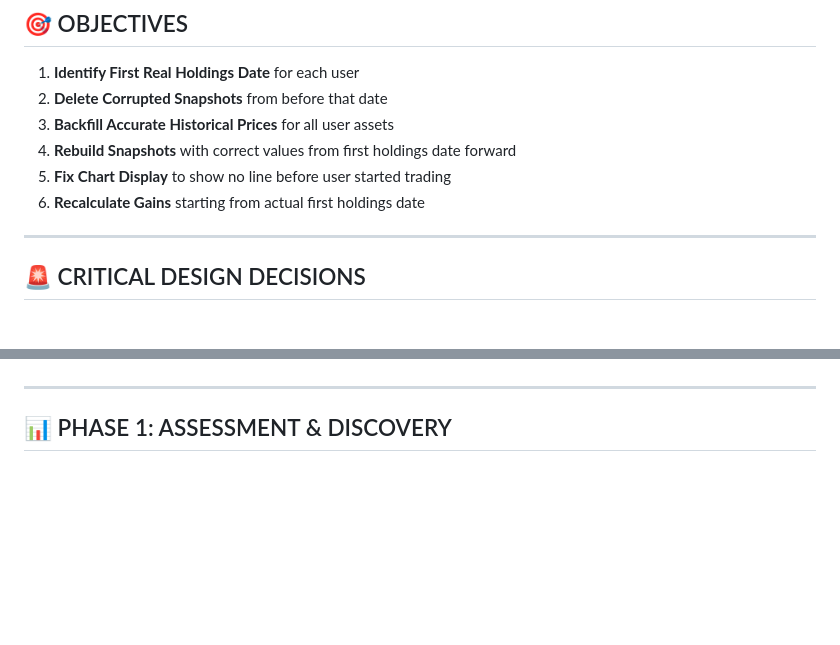
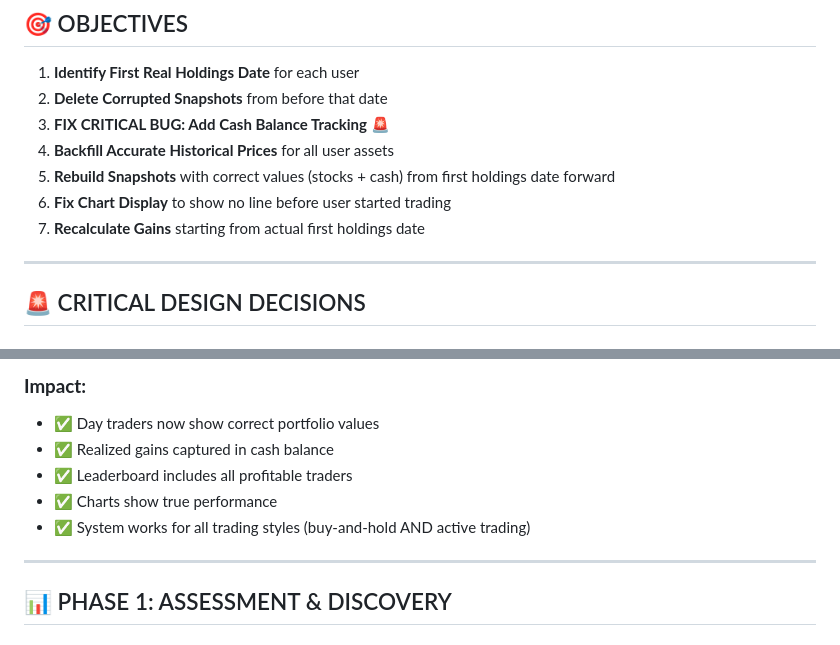
Before and after one commit to FamilyApps/ApesTogether, a Markdown page: PORTFOLIO_CLEANUP_PLAN.md, 2 parts joined by grey strips. GitHub-like rendering; blank space fills up the shorter version.

```diff
--- a/PORTFOLIO_CLEANUP_PLAN.md
+++ b/PORTFOLIO_CLEANUP_PLAN.md
@@ -12,10 +12,11 @@ We have corrupted portfolio snapshots from early software development where:
 
 1. **Identify First Real Holdings Date** for each user
 2. **Delete Corrupted Snapshots** from before that date
-3. **Backfill Accurate Historical Prices** for all user assets
-4. **Rebuild Snapshots** with correct values from first holdings date forward
-5. **Fix Chart Display** to show no line before user started trading
-6. **Recalculate Gains** starting from actual first holdings date
+3. **FIX CRITICAL BUG: Add Cash Balance Tracking** 🚨
+4. **Backfill Accurate Historical Prices** for all user assets
+5. **Rebuild Snapshots** with correct values (stocks + cash) from first holdings date forward
+6. **Fix Chart Display** to show no line before user started trading
+7. **Recalculate Gains** starting from actual first holdings date
 
 ---
 
@@ -120,3 +298,9 @@ Example: User buys 100 AAPL at 10:05 AM ($150) and sells at 10:15 AM ($151)
+### **Impact:**
+- ✅ Day traders now show correct portfolio values
+- ✅ Realized gains captured in cash balance
+- ✅ Leaderboard includes all profitable traders
+- ✅ Charts show true performance
+- ✅ System works for all trading styles (buy-and-hold AND active trading)
 
 ---
 
```
Also changed, not shown: other parts of PORTFOLIO_CLEANUP_PLAN.md (+177 -0 lines), DESIGN_DECISIONS_EXPLAINED.md (+40 -27 lines).
